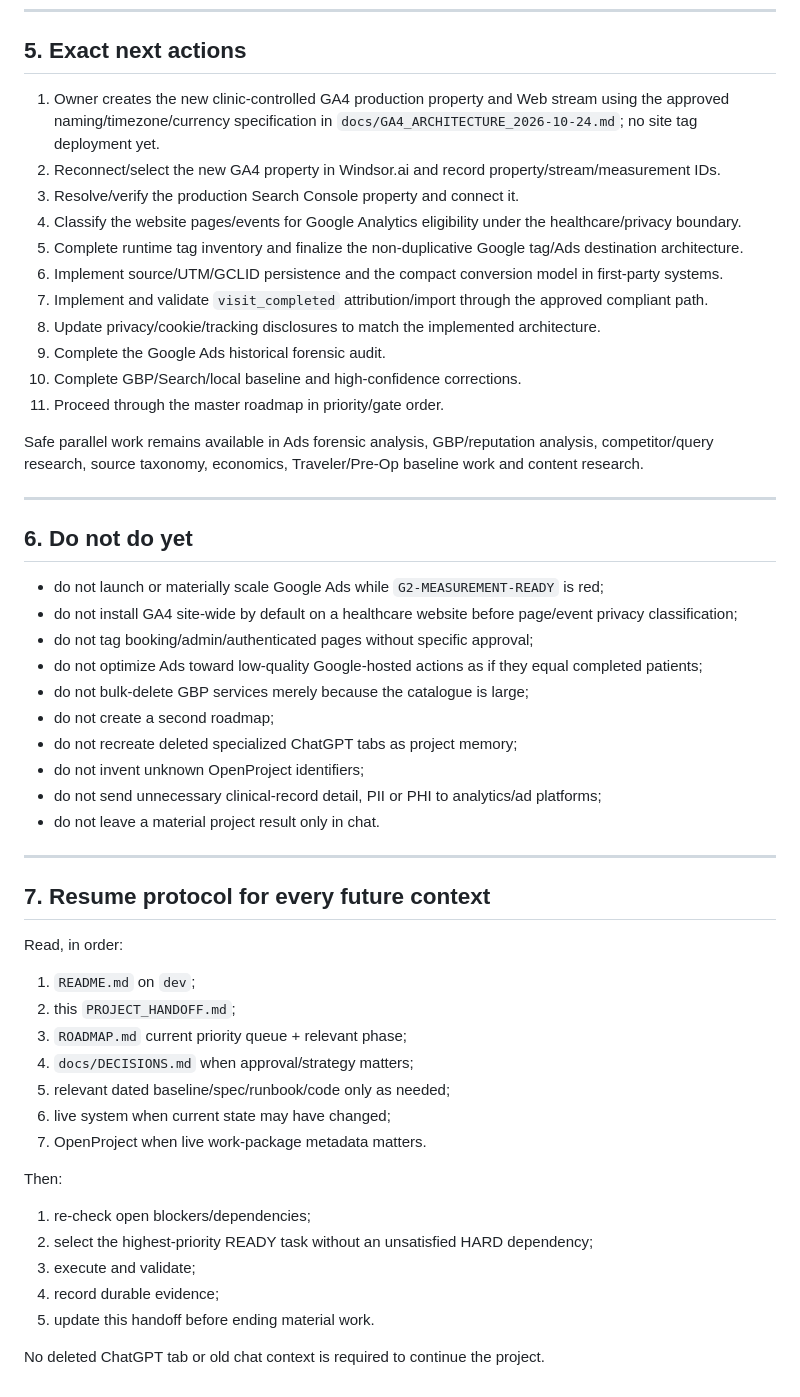
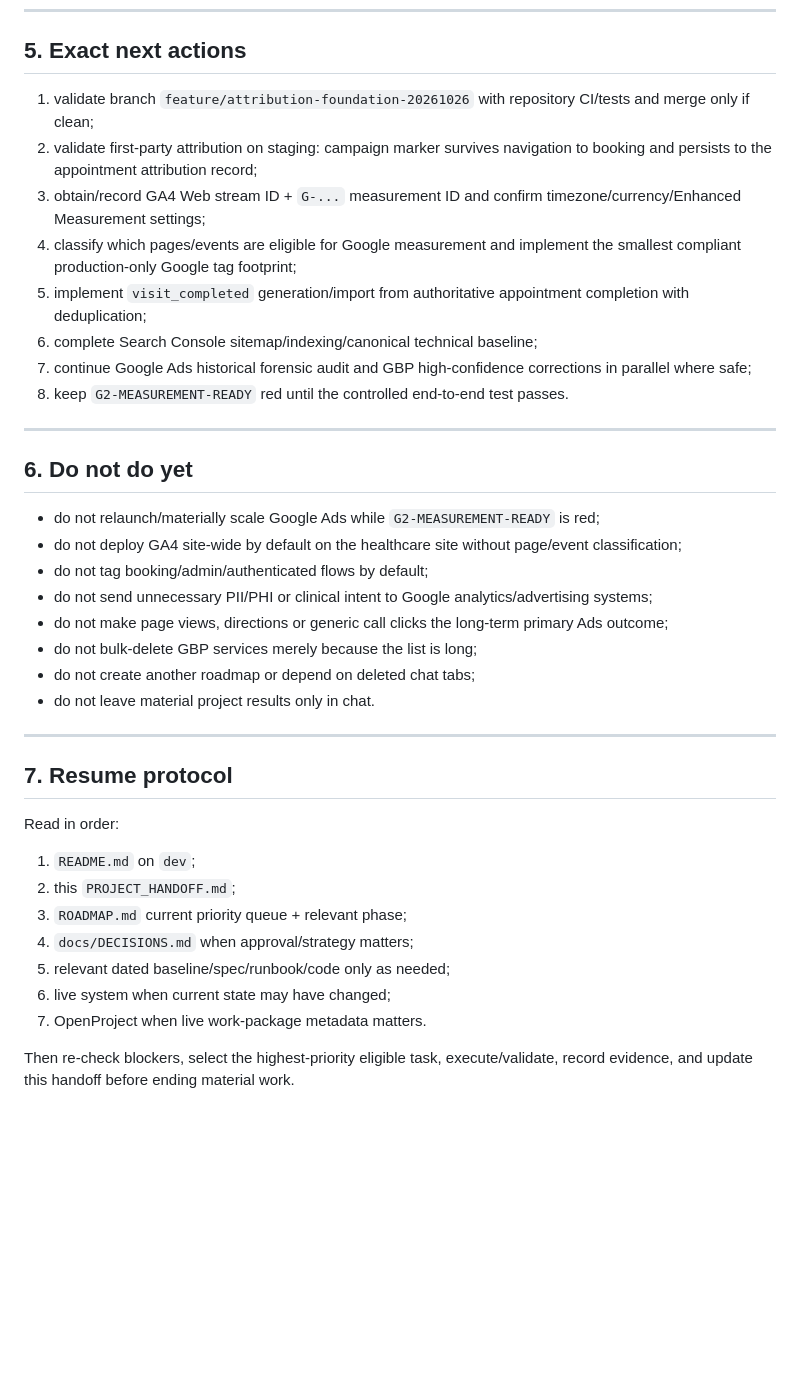
Before and after one commit to ben-edu/project_drfarah, a Markdown page: PROJECT_HANDOFF.md, the part around one of its changes. Rendered like a GitHub page; blank space fills up the shorter version.

```diff
--- a/PROJECT_HANDOFF.md
+++ b/PROJECT_HANDOFF.md
@@ -192,40 +199,33 @@ The correct production Search Console property is still not connected/verified i
 
 ## 5. Exact next actions
 
-1. Owner creates the new clinic-controlled GA4 production property and Web stream using the approved naming/timezone/currency specification in `docs/GA4_ARCHITECTURE_2026-10-24.md`; no site tag deployment yet.
-2. Reconnect/select the new GA4 property in Windsor.ai and record property/stream/measurement IDs.
-3. Resolve/verify the production Search Console property and connect it.
-4. Classify the website pages/events for Google Analytics eligibility under the healthcare/privacy boundary.
-5. Complete runtime tag inventory and finalize the non-duplicative Google tag/Ads destination architecture.
-6. Implement source/UTM/GCLID persistence and the compact conversion model in first-party systems.
-7. Implement and validate `visit_completed` attribution/import through the approved compliant path.
-8. Update privacy/cookie/tracking disclosures to match the implemented architecture.
-9. Complete the Google Ads historical forensic audit.
-10. Complete GBP/Search/local baseline and high-confidence corrections.
-11. Proceed through the master roadmap in priority/gate order.
-
-Safe parallel work remains available in Ads forensic analysis, GBP/reputation analysis, competitor/query research, source taxonomy, economics, Traveler/Pre-Op baseline work and content research.
+1. validate branch `feature/attribution-foundation-20261026` with repository CI/tests and merge only if clean;
+2. validate first-party attribution on staging: campaign marker survives navigation to booking and persists to the appointment attribution record;
+3. obtain/record GA4 Web stream ID + `G-...` measurement ID and confirm timezone/currency/Enhanced Measurement settings;
+4. classify which pages/events are eligible for Google measurement and implement the smallest compliant production-only Google tag footprint;
+5. implement `visit_completed` generation/import from authoritative appointment completion with deduplication;
+6. complete Search Console sitemap/indexing/canonical technical baseline;
+7. continue Google Ads historical forensic audit and GBP high-confidence corrections in parallel where safe;
+8. keep `G2-MEASUREMENT-READY` red until the controlled end-to-end test passes.
 
 ---
 
 ## 6. Do not do yet
 
-- do not launch or materially scale Google Ads while `G2-MEASUREMENT-READY` is red;
-- do not install GA4 site-wide by default on a healthcare website before page/event privacy classification;
-- do not tag booking/admin/authenticated pages without specific approval;
-- do not optimize Ads toward low-quality Google-hosted actions as if they equal completed patients;
-- do not bulk-delete GBP services merely because the catalogue is large;
-- do not create a second roadmap;
-- do not recreate deleted specialized ChatGPT tabs as project memory;
-- do not invent unknown OpenProject identifiers;
-- do not send unnecessary clinical-record detail, PII or PHI to analytics/ad platforms;
-- do not leave a material project result only in chat.
+- do not relaunch/materially scale Google Ads while `G2-MEASUREMENT-READY` is red;
+- do not deploy GA4 site-wide by default on the healthcare site without page/event classification;
+- do not tag booking/admin/authenticated flows by default;
+- do not send unnecessary PII/PHI or clinical intent to Google analytics/advertising systems;
+- do not make page views, directions or generic call clicks the long-term primary Ads outcome;
+- do not bulk-delete GBP services merely because the list is long;
+- do not create another roadmap or depend on deleted chat tabs;
+- do not leave material project results only in chat.
 
 ---
 
-## 7. Resume protocol for every future context
+## 7. Resume protocol
 
-Read, in order:
+Read in order:
 
 1. `README.md` on `dev`;
 2. this `PROJECT_HANDOFF.md`;
@@ -235,12 +235,4 @@ Read, in order:
 6. live system when current state may have changed;
 7. OpenProject when live work-package metadata matters.
 
-Then:
-
-1. re-check open blockers/dependencies;
-2. select the highest-priority READY task without an unsatisfied HARD dependency;
-3. execute and validate;
-4. record durable evidence;
-5. update this handoff before ending material work.
-
-No deleted ChatGPT tab or old chat context is required to continue the project.
+Then re-check blockers, select the highest-priority eligible task, execute/validate, record evidence, and update this handoff before ending material work.
```
Also changed, not shown: other parts of PROJECT_HANDOFF.md (+123 -116 lines).
